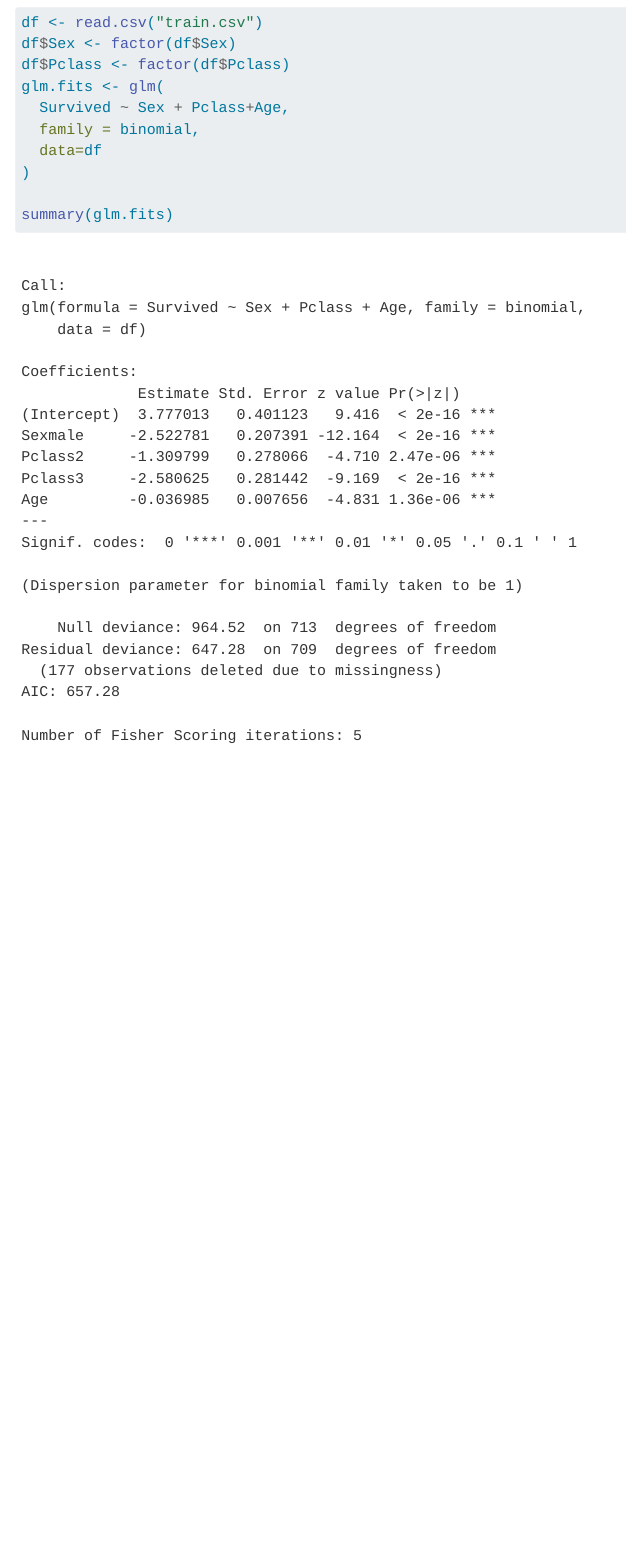
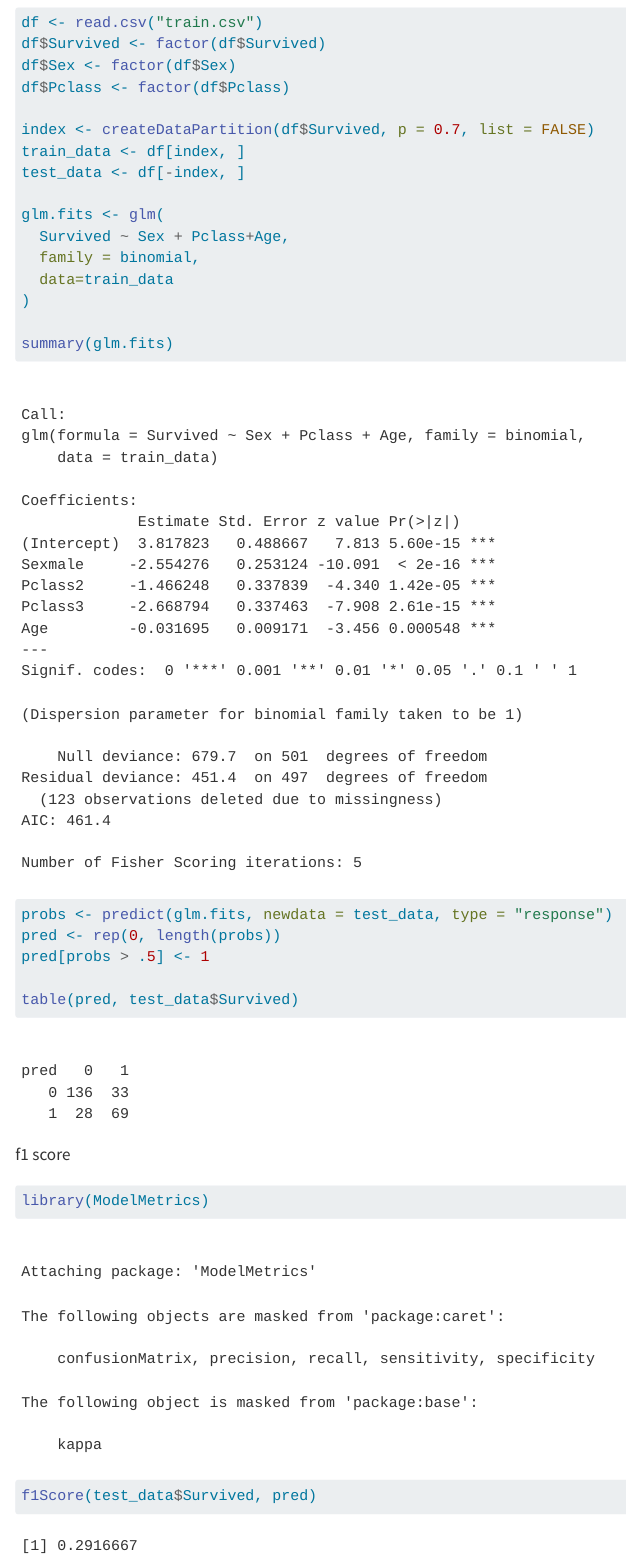
Before and after one commit to TokarskiPatryk/data-analysis, a Quarto document (titanic-survival-prediction/analysis.qmd): the page in a window 1100 px wide, from 80 px down before the commit and from 330 px down after it, so that both start at the same text. Rendered offline with R 4.5, knitr and Pandoc in place of Quarto, with nearby package versions; code that draws random numbers runs with fixed seeds of ours.

Commit message:
train test split

````diff
--- a/titanic-survival-prediction/analysis.qmd
+++ b/titanic-survival-prediction/analysis.qmd
@@ -14,12 +15,29 @@ library(tidyverse)
 df <- read.csv("train.csv")
+df$Survived <- factor(df$Survived)
 df$Sex <- factor(df$Sex)
 df$Pclass <- factor(df$Pclass)
+
+index <- createDataPartition(df$Survived, p = 0.7, list = FALSE)
+train_data <- df[index, ]
+test_data <- df[-index, ]
+
 glm.fits <- glm(
   Survived ~ Sex + Pclass+Age,
   family = binomial,
-  data=df
+  data=train_data
 )
 
 summary(glm.fits)
+probs <- predict(glm.fits, newdata = test_data, type = "response")
+pred <- rep(0, length(probs))
+pred[probs > .5] <- 1
 
+table(pred, test_data$Survived)
 ```
+
+f1 score
+
+```{r}
+library(ModelMetrics)
+f1Score(test_data$Survived, pred)
+```
````
Also changed, not shown: titanic-survival-prediction/analysis.qmd (1 more changed lines).
